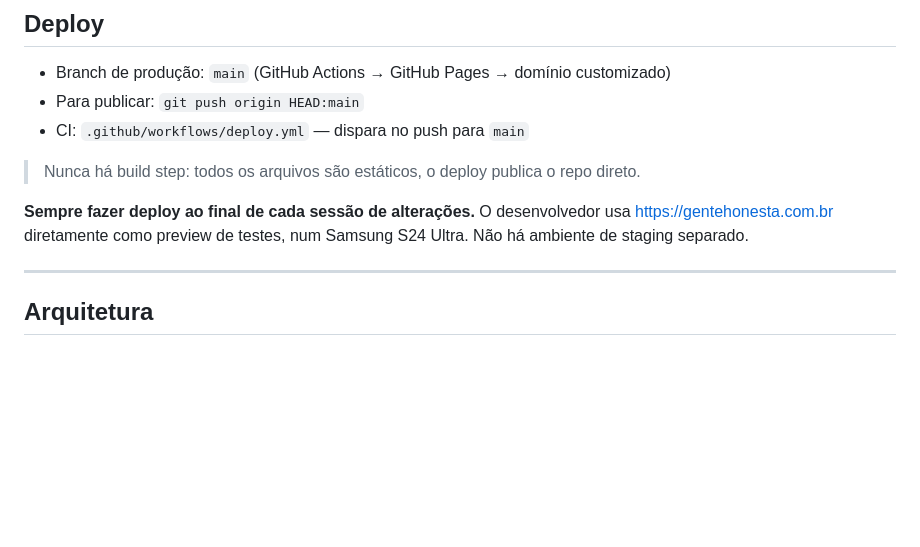
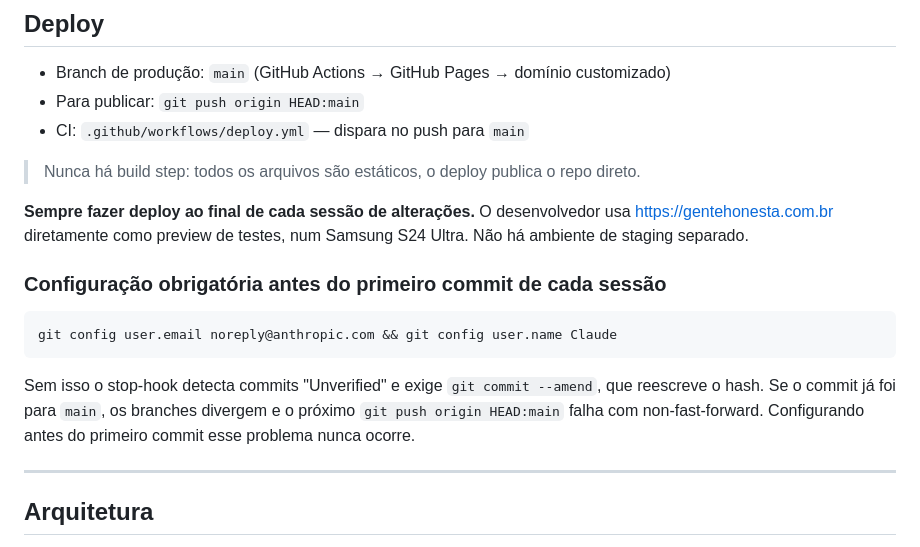
Before and after one commit to jonathasptbr-gh/Gente-honesta, a Markdown page: CLAUDE.md, the part around the change. GitHub-like rendering; blank space fills up the shorter version.

Commit message:
docs: documenta configuração de git obrigatória antes do primeiro commit
Previne divergência entre feature branch e main causada por
git commit --amend após stop-hook de commits Unverified.

https://claude.ai/code/session_01AUhMfyQsboaqwtzdxjTVwW

````diff
--- a/CLAUDE.md
+++ b/CLAUDE.md
@@ -19,6 +19,14 @@ Repositório: jonathasptbr-gh/gente-honesta
 > Nunca há build step: todos os arquivos são estáticos, o deploy publica o repo direto.
 
 **Sempre fazer deploy ao final de cada sessão de alterações.** O desenvolvedor usa https://gentehonesta.com.br diretamente como preview de testes, num Samsung S24 Ultra. Não há ambiente de staging separado.
+
+### Configuração obrigatória antes do primeiro commit de cada sessão
+
+```bash
+git config user.email noreply@anthropic.com && git config user.name Claude
+```
+
+Sem isso o stop-hook detecta commits "Unverified" e exige `git commit --amend`, que reescreve o hash. Se o commit já foi para `main`, os branches divergem e o próximo `git push origin HEAD:main` falha com non-fast-forward. Configurando antes do primeiro commit esse problema nunca ocorre.
 
 ---
 
````
